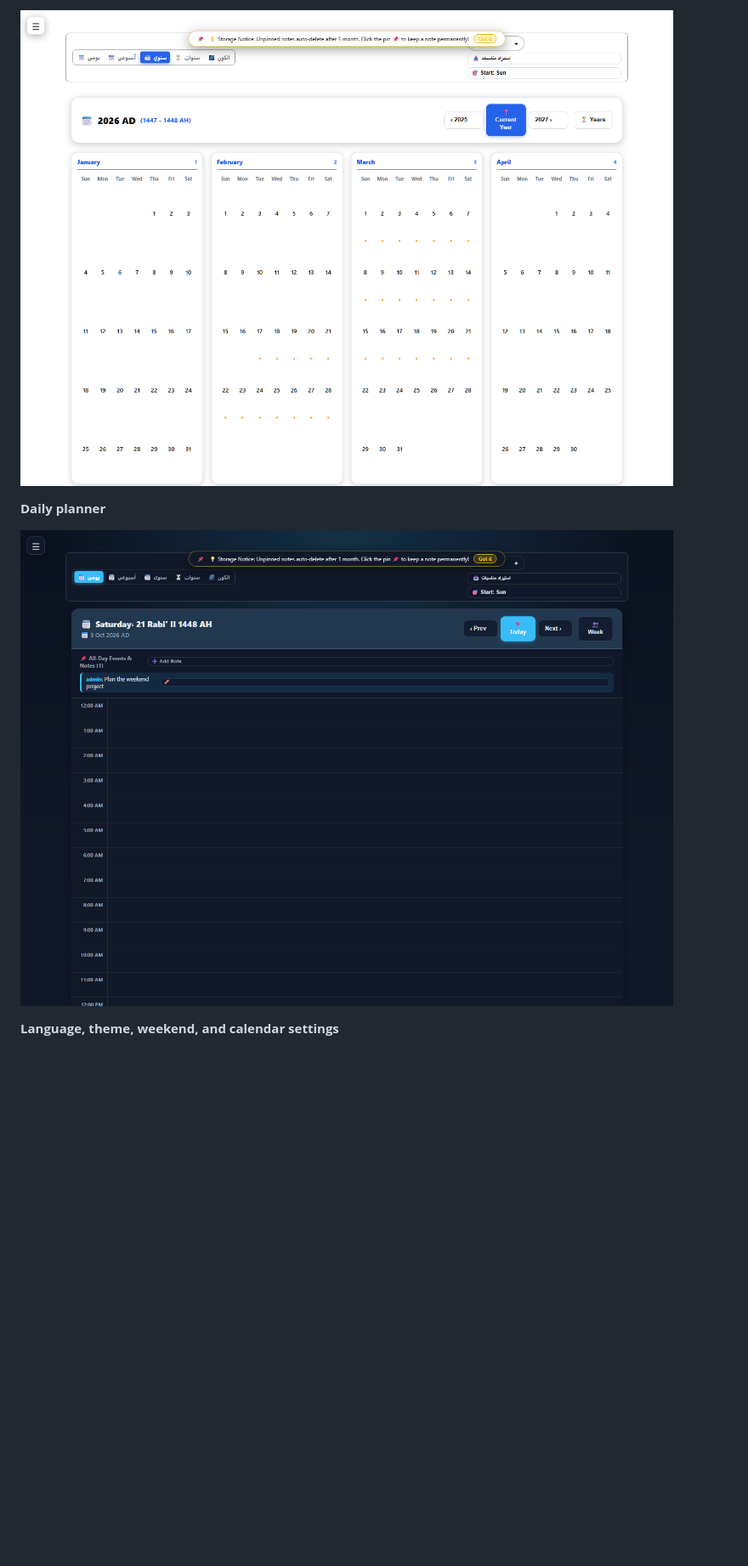
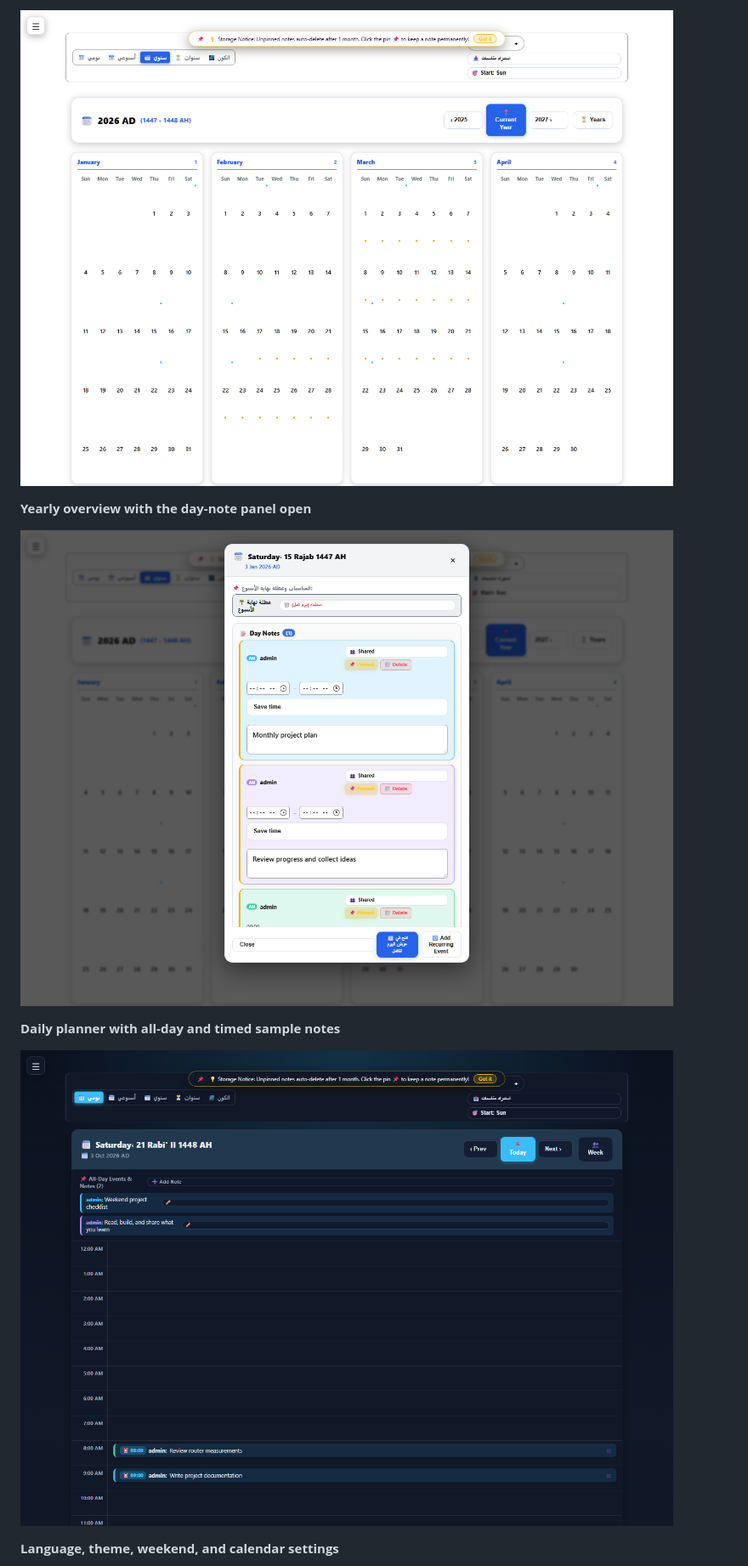
Before and after one commit to Ananas0dev/continuous-calendar, a Markdown page: README.md, the part around the change printed below. Shown: that part at 85% size. Drawn GitHub-style; pictures changed too: screenshots/calendar-day.png, screenshots/calendar-year-light.png, screenshots/calendar-year-notes.png (added); folded sections open; blank space fills up the shorter version.

```diff
--- a/README.md
+++ b/README.md
@@ -17,9 +17,13 @@ This project began from Evan Wallace's [Continuous Calendar](https://madebyevan.
 
 ![Yearly calendar in the classic light theme](screenshots/calendar-year-light.png)
 
-**Daily planner**
+**Yearly overview with the day-note panel open**
 
-![Daily calendar with a sample all-day note](screenshots/calendar-day.png)
+![Yearly calendar with a panel showing synthetic notes](screenshots/calendar-year-notes.png)
+
+**Daily planner with all-day and timed sample notes**
+
+![Daily calendar with sample all-day and timed notes](screenshots/calendar-day.png)
 
 **Language, theme, weekend, and calendar settings**
 
```
Also changed, not shown: other parts of README.md (+3 -3 lines), screenshots/README.md (+12 -2 lines), screenshots/calendar-arabic-week.png, screenshots/calendar-settings.png, screenshots/calendar-week-notes.png (added).
